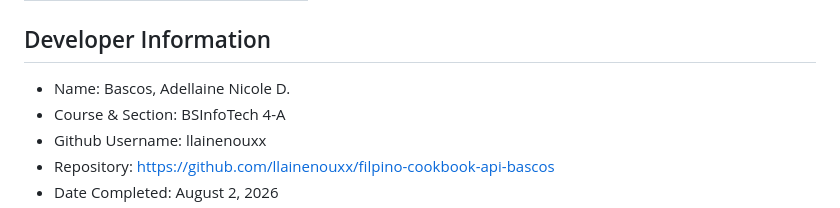
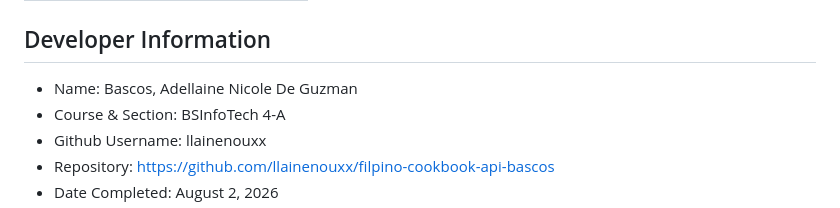
Before and after one commit to llainenouxx/filpino-cookbook-api-bascos, a Markdown page: README.md, the part around the change. Rendered like a GitHub page.

```diff
--- a/README.md
+++ b/README.md
@@ -276,7 +276,7 @@ The API returns standard HTTP status codes to indicate the success or failure of
 | `500` | Internal Server Error |
 
 ## Developer Information
-*    Name: Bascos, Adellaine Nicole D.
+*    Name: Bascos, Adellaine Nicole De Guzman
 *    Course & Section: BSInfoTech 4-A
 *    Github Username: llainenouxx
 *    Repository: https://github.com/llainenouxx/filpino-cookbook-api-bascos
```
